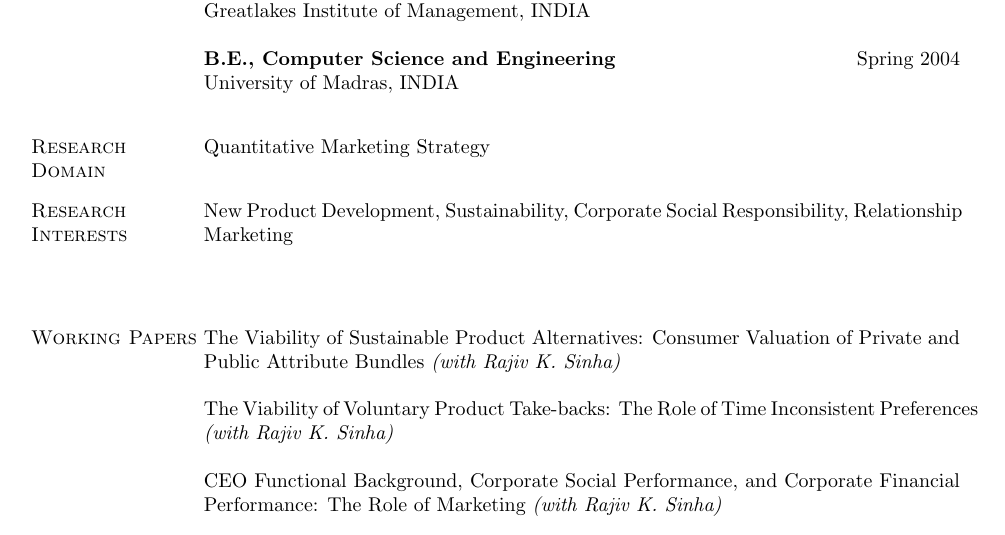
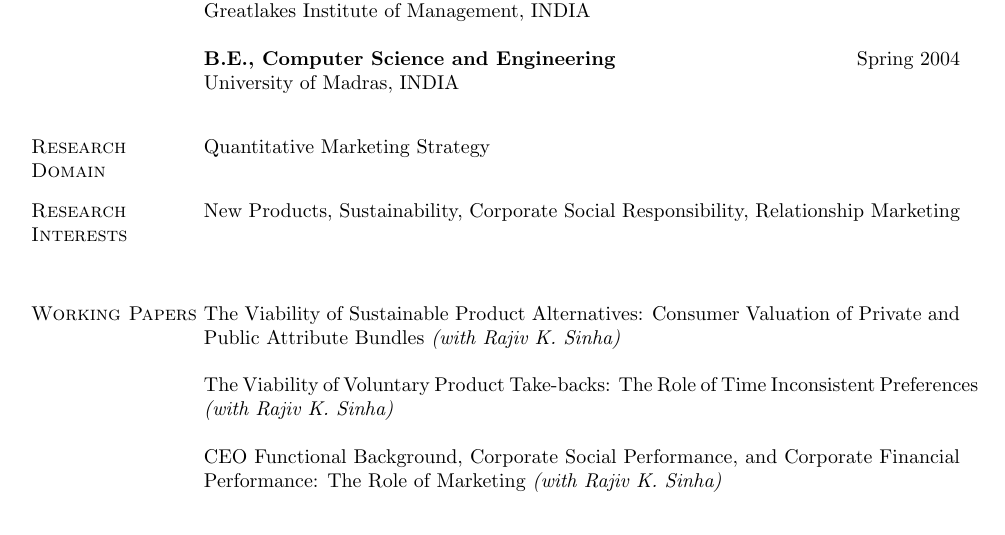
Before and after one commit to ranjitch/sample, a LaTeX CV (Ranjit_ShortCV_Dec2013_v2.tex): part of page 1 of 2, cut so that both start at the same text. Compiled offline with pdfLaTeX.

Commit message:
edited research interests section

```diff
--- a/Ranjit_ShortCV_Dec2013_v2.tex
+++ b/Ranjit_ShortCV_Dec2013_v2.tex
@@ -284,7 +284,7 @@
 \end{tabular}
 
 \section{Research Interests}
-{New Product Development}, {Sustainability}, {Corporate Social Responsibility}, {Relationship Marketing} \\
+{New Products}, {Sustainability}, {Corporate Social Responsibility}, {Relationship Marketing} \\
 \\
 
 
```
